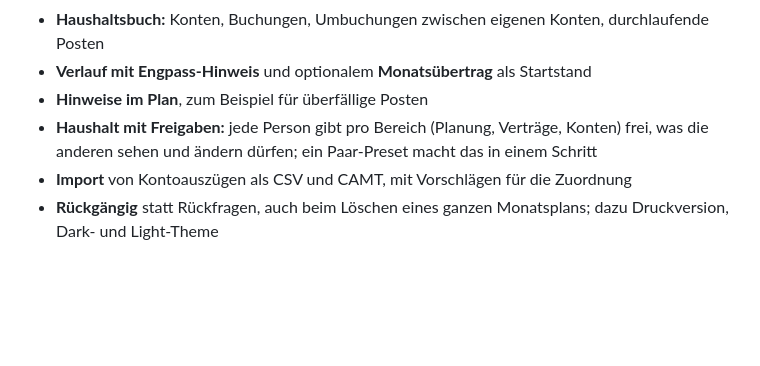
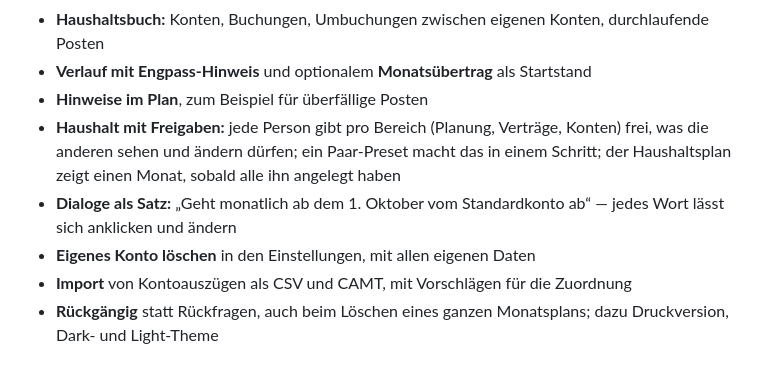
Before and after one commit to tom-schorn/Duofy, a Markdown page: README.md, the part around the change. Drawn GitHub-style; blank space fills up the shorter version.

```diff
--- a/README.md
+++ b/README.md
@@ -53,7 +53,11 @@ Posten nur einmal existiert.
 - **Hinweise im Plan**, zum Beispiel für überfällige Posten
 - **Haushalt mit Freigaben:** jede Person gibt pro Bereich (Planung, Verträge,
   Konten) frei, was die anderen sehen und ändern dürfen; ein Paar-Preset macht das
-  in einem Schritt
+  in einem Schritt; der Haushaltsplan zeigt einen Monat, sobald alle ihn angelegt
+  haben
+- **Dialoge als Satz:** „Geht monatlich ab dem 1. Oktober vom Standardkonto ab“ —
+  jedes Wort lässt sich anklicken und ändern
+- **Eigenes Konto löschen** in den Einstellungen, mit allen eigenen Daten
 - **Import** von Kontoauszügen als CSV und CAMT, mit Vorschlägen für die Zuordnung
 - **Rückgängig** statt Rückfragen, auch beim Löschen eines ganzen Monatsplans;
   dazu Druckversion, Dark- und Light-Theme
```
Also changed, not shown: CLAUDE.md (+3 -4 lines).
